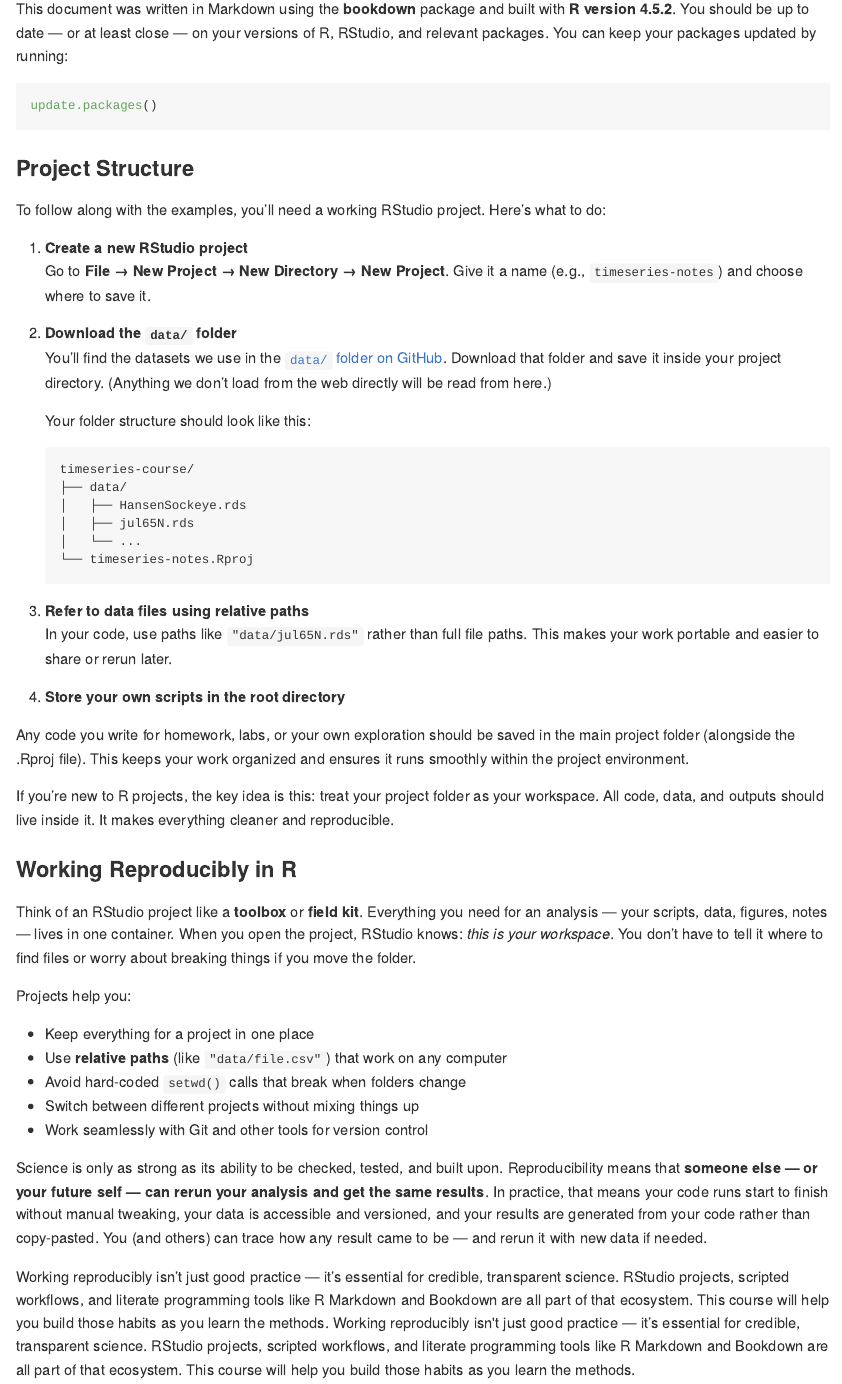
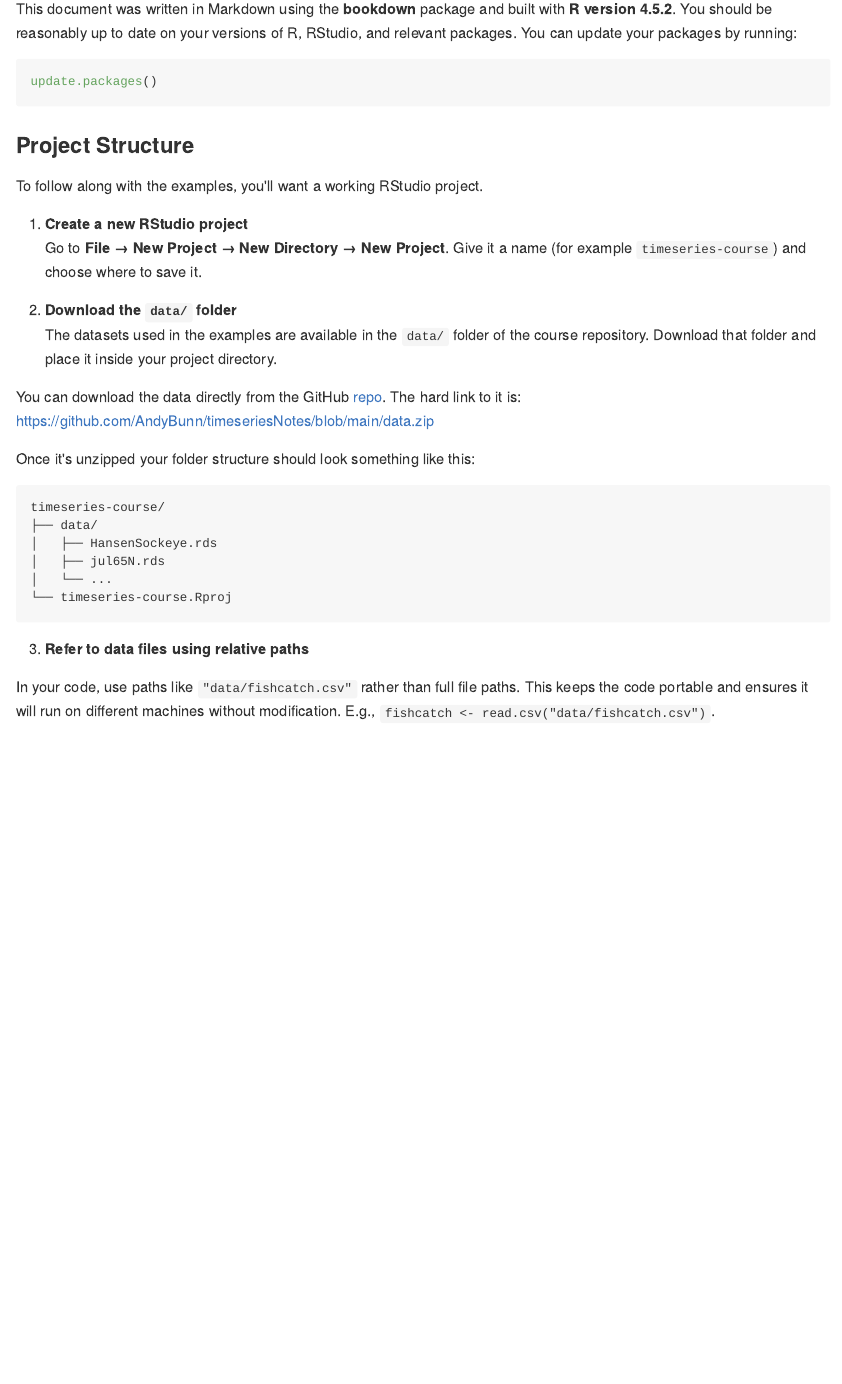
Before and after one commit to AndyBunn/timeSeriesNotes, an R Markdown document (index.Rmd): the page in a window 1100 px wide, from 1120 px down. The pictures show the output file docs/index.md that the author committed with the source, drawn offline in the style of GitHub.

Commit message:
updating data workflow

````diff
--- a/data/Complete_TAVG_complete.txt
+++ b/data/Complete_TAVG_complete.txt
@@ -1,4 +1,4 @@
-% This file contains a detailed summary of the land-surface average
+% Update as needed This file contains a detailed summary of the land-surface average
 % results produced by the Berkeley Averaging method.  Temperatures are
 % in Celsius and reported as anomalies relative to the Jan 1951-Dec 1980
 % average.  Uncertainties represent the 95% confidence interval for
--- a/index.Rmd
+++ b/index.Rmd
@@ -55,23 +56,27 @@ Each chapter builds on the last, so working through them in order is recommended
 
 ## Technical Setup
 
-This document was written in Markdown using the **bookdown** package and built with **R version `r getRversion()`**. You should be up to date — or at least close — on your versions of R, RStudio, and relevant packages. You can keep your packages updated by running:
+This document was written in Markdown using the **bookdown** package and built with **R version `r getRversion()`**. You should be reasonably up to date on your versions of R, RStudio, and relevant packages. You can update your packages by running:
 
-```r
+``` r
 update.packages()
 ```
 
 ### Project Structure
 
-To follow along with the examples, you’ll need a working RStudio project. Here’s what to do:
+To follow along with the examples, you'll want a working RStudio project.
 
-1. **Create a new RStudio project**
-   Go to **File → New Project → New Directory → New Project**. Give it a name (e.g., `timeseries-notes`) and choose where to save it.
+1.  **Create a new RStudio project**\
+Go to **File → New Project → New Directory → New Project**. Give it a name (for example `timeseries-course`) and choose where to save it.
 
-2. **Download the `data/` folder**
-   You’ll find the datasets we use in the [`data/` folder on GitHub](https://github.com/AndyBunn/timeSeriesNotes/tree/main/data). Download that folder and save it inside your project directory. (Anything we don’t load from the web directly will be read from here.)
+2.  **Download the `data/` folder**\
+The datasets used in the examples are available in the `data/` folder of the course repository. Download that folder and place it inside your project directory.
 
-   Your folder structure should look like this:
+You can download the data directly from the GitHub [repo](https://github.com/AndyBunn/timeseriesNotes). The hard link to it is:
+https://github.com/AndyBunn/timeseriesNotes/blob/main/data.zip
+
+Once it's unzipped your folder structure should look something like this:
+
    ```
    timeseries-course/
    ├── data/
@@ -82,34 +87,4 @@ To follow along with the examples, you’ll need a working RStudio project. Here
    ```
 
-3. **Refer to data files using relative paths**
-   In your code, use paths like `"data/jul65N.rds"` rather than full file paths. This makes your work portable and easier to share or rerun later.
+3.  **Refer to data files using relative paths**
 
-4. **Store your own scripts in the root directory**
-
-Any code you write for homework, labs, or your own exploration should be saved in the main project folder (alongside the .Rproj file). This keeps your work organized and ensures it runs smoothly within the project environment.
-
-
-If you’re new to R projects, the key idea is this: treat your project folder as your workspace. All code, data, and outputs should live inside it. It makes everything cleaner and reproducible.
-
-
-### Working Reproducibly in R
-
-Think of an RStudio project like a **toolbox** or **field kit**. Everything you need for an analysis — your scripts, data, figures, notes — lives in one container. When you open the project, RStudio knows: *this is your workspace*. You don’t have to tell it where to find files or worry about breaking things if you move the folder.
-
-Projects help you:
-
-- Keep everything for a project in one place
-- Use **relative paths** (like `"data/file.csv"`) that work on any computer
-- Avoid hard-coded `setwd()` calls that break when folders change
-- Switch between different projects without mixing things up
-- Work seamlessly with Git and other tools for version control
-
-Science is only as strong as its ability to be checked, tested, and built upon. Reproducibility means that **someone else — or your future self — can rerun your analysis and get the same results**. In practice, that means your code runs start to finish without manual tweaking, your data is accessible and versioned, and your results are generated from your code rather than copy-pasted. You (and others) can trace how any result came to be — and rerun it with new data if needed.
-
-Working reproducibly isn’t just good practice — it’s essential for credible, transparent science. RStudio projects, scripted workflows, and literate programming tools like R Markdown and Bookdown are all part of that ecosystem. This course will help you build those habits as you learn the methods.
-Working reproducibly isn't just good practice — it’s essential for credible, transparent science. RStudio projects, scripted workflows, and literate programming tools like R Markdown and Bookdown are all part of that ecosystem. This course will help you build those habits as you learn the methods.
-
-
-```{r include=FALSE}
-# automatically create a bib database for R packages
-knitr::write_bib(c(
@@ -121,2 +91 @@ knitr::write_bib(c(
-# bookdown::render_book() to build everything in docs/.
-```
+In your code, use paths like `"data/fishcatch.csv"` rather than full file paths. This keeps the code portable and ensures it will run on different machines without modification. E.g., `fishcatch <- read.csv("data/fishcatch.csv")`.
````
Also changed, not shown: .github/workflows/update-data-zip.yml (added, +28 -0 lines), docs/01xAsideMethods_and_generics.md, docs/05TimeSeries-Forecast.md, docs/index.md, docs/reference-keys.txt, docs/search_index.json, index.Rmd (10 more changed lines), 18 other files.
